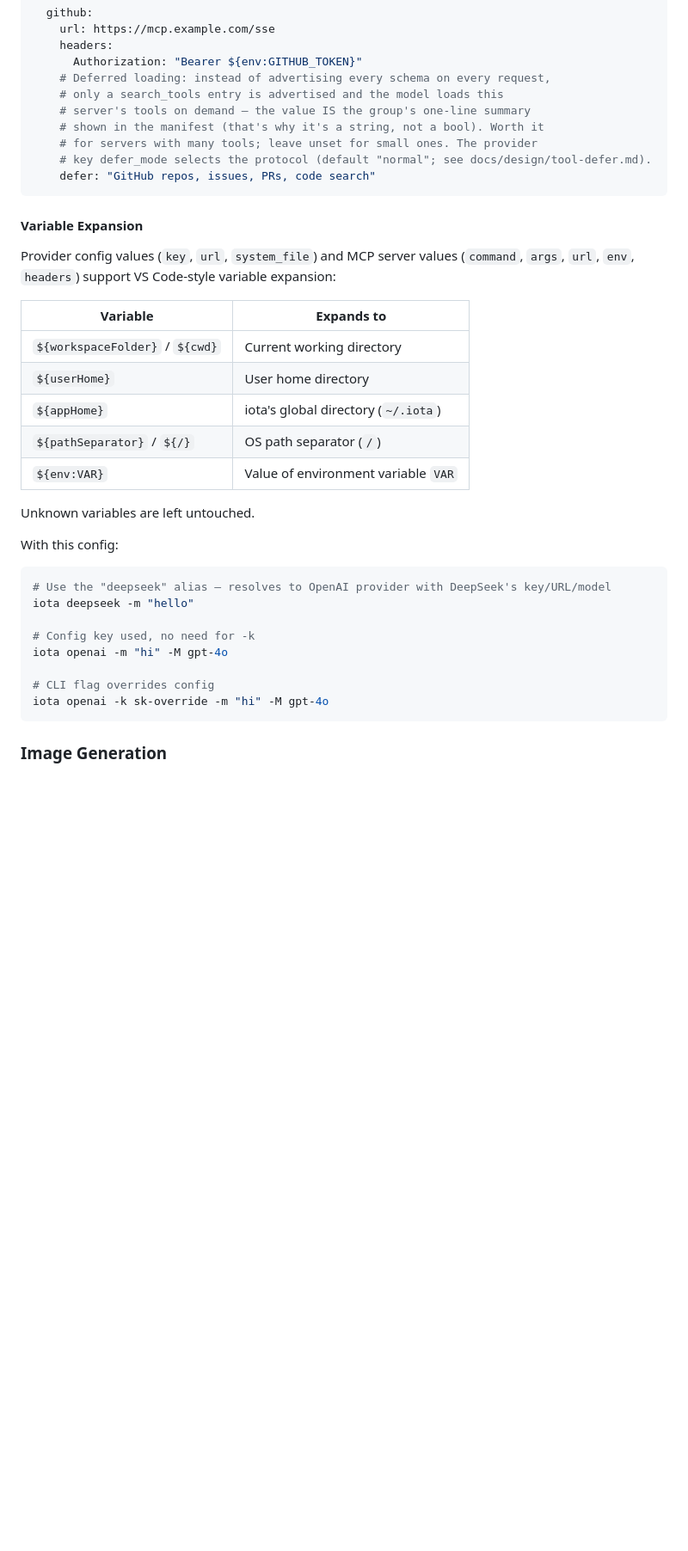
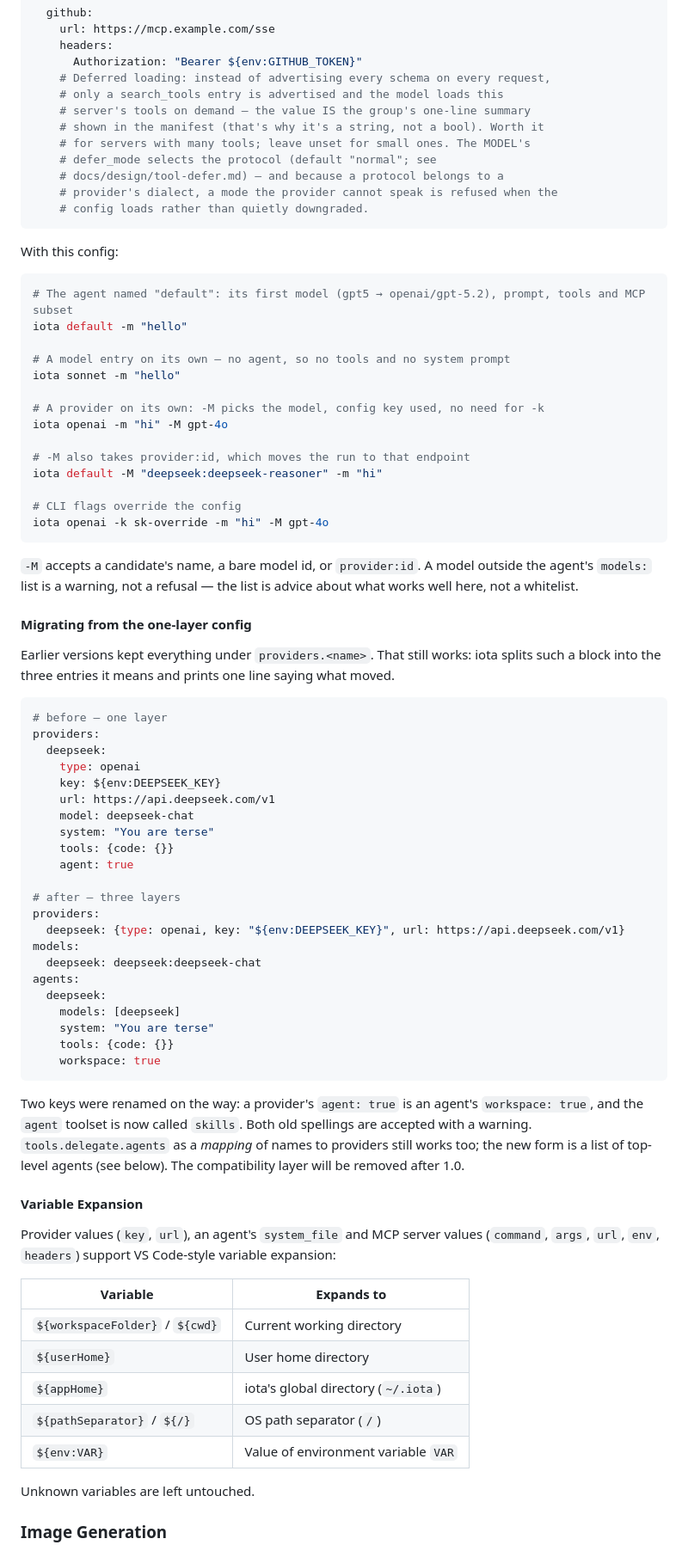
Before and after one commit to iotash/iota, a Markdown page: README.md, the part around one of its changes. Shown at 86% size. GitHub-like rendering; blank space fills up the shorter version.

````diff
--- a/README.md
+++ b/README.md
@@ -159,14 +200,78 @@ mcp_servers:
     # only a search_tools entry is advertised and the model loads this
     # server's tools on demand — the value IS the group's one-line summary
     # shown in the manifest (that's why it's a string, not a bool). Worth it
-    # for servers with many tools; leave unset for small ones. The provider
-    # key defer_mode selects the protocol (default "normal"; see docs/design/tool-defer.md).
-    defer: "GitHub repos, issues, PRs, code search"
+    # for servers with many tools; leave unset for small ones. The MODEL's
+    # defer_mode selects the protocol (default "normal"; see
+    # docs/design/tool-defer.md) — and because a protocol belongs to a
+    # provider's dialect, a mode the provider cannot speak is refused when the
+    # config loads rather than quietly downgraded.
 ```
+
+With this config:
+
+```bash
+# The agent named "default": its first model (gpt5 → openai/gpt-5.2), prompt, tools and MCP subset
+iota default -m "hello"
+
+# A model entry on its own — no agent, so no tools and no system prompt
+iota sonnet -m "hello"
+
+# A provider on its own: -M picks the model, config key used, no need for -k
+iota openai -m "hi" -M gpt-4o
+
+# -M also takes provider:id, which moves the run to that endpoint
+iota default -M "deepseek:deepseek-reasoner" -m "hi"
+
+# CLI flags override the config
+iota openai -k sk-override -m "hi" -M gpt-4o
+```
+
+`-M` accepts a candidate's name, a bare model id, or `provider:id`. A model
+outside the agent's `models:` list is a warning, not a refusal — the list is
+advice about what works well here, not a whitelist.
+
+#### Migrating from the one-layer config
+
+Earlier versions kept everything under `providers.<name>`. That still works:
+iota splits such a block into the three entries it means and prints one line
+saying what moved.
+
+```yaml
+# before — one layer
+providers:
+  deepseek:
+    type: openai
+    key: ${env:DEEPSEEK_KEY}
+    url: https://api.deepseek.com/v1
+    model: deepseek-chat
+    system: "You are terse"
+    tools: {code: {}}
+    agent: true
+
+# after — three layers
+providers:
+  deepseek: {type: openai, key: "${env:DEEPSEEK_KEY}", url: https://api.deepseek.com/v1}
+models:
+  deepseek: deepseek:deepseek-chat
+agents:
+  deepseek:
+    models: [deepseek]
+    system: "You are terse"
+    tools: {code: {}}
+    workspace: true
+```
+
+Two keys were renamed on the way: a provider's `agent: true` is an agent's
+`workspace: true`, and the `agent` toolset is now called `skills`. Both old
+spellings are accepted with a warning. `tools.delegate.agents` as a *mapping*
+of names to providers still works too; the new form is a list of top-level
+agents (see below). The compatibility layer will be removed after 1.0.
 
 #### Variable Expansion
 
-Provider config values (`key`, `url`, `system_file`) and MCP server values (`command`, `args`, `url`, `env`, `headers`) support VS Code-style variable expansion:
+Provider values (`key`, `url`), an agent's `system_file` and MCP server values
+(`command`, `args`, `url`, `env`, `headers`) support VS Code-style variable
+expansion:
 
 | Variable | Expands to |
 |----------|-----------|
@@ -177,19 +282,6 @@ Provider config values (`key`, `url`, `system_file`) and MCP server values (`com
 | `${env:VAR}` | Value of environment variable `VAR` |
 
 Unknown variables are left untouched.
-
-With this config:
-
-```bash
-# Use the "deepseek" alias — resolves to OpenAI provider with DeepSeek's key/URL/model
-iota deepseek -m "hello"
-
-# Config key used, no need for -k
-iota openai -m "hi" -M gpt-4o
-
-# CLI flag overrides config
-iota openai -k sk-override -m "hi" -M gpt-4o
-```
 
 ### Image Generation
 
````
Also changed, not shown: other parts of README.md (+116 -65 lines), docs/DIVERGENCES.md (+1 -1 lines), docs/design/tool-defer.md (+14 -6 lines).
